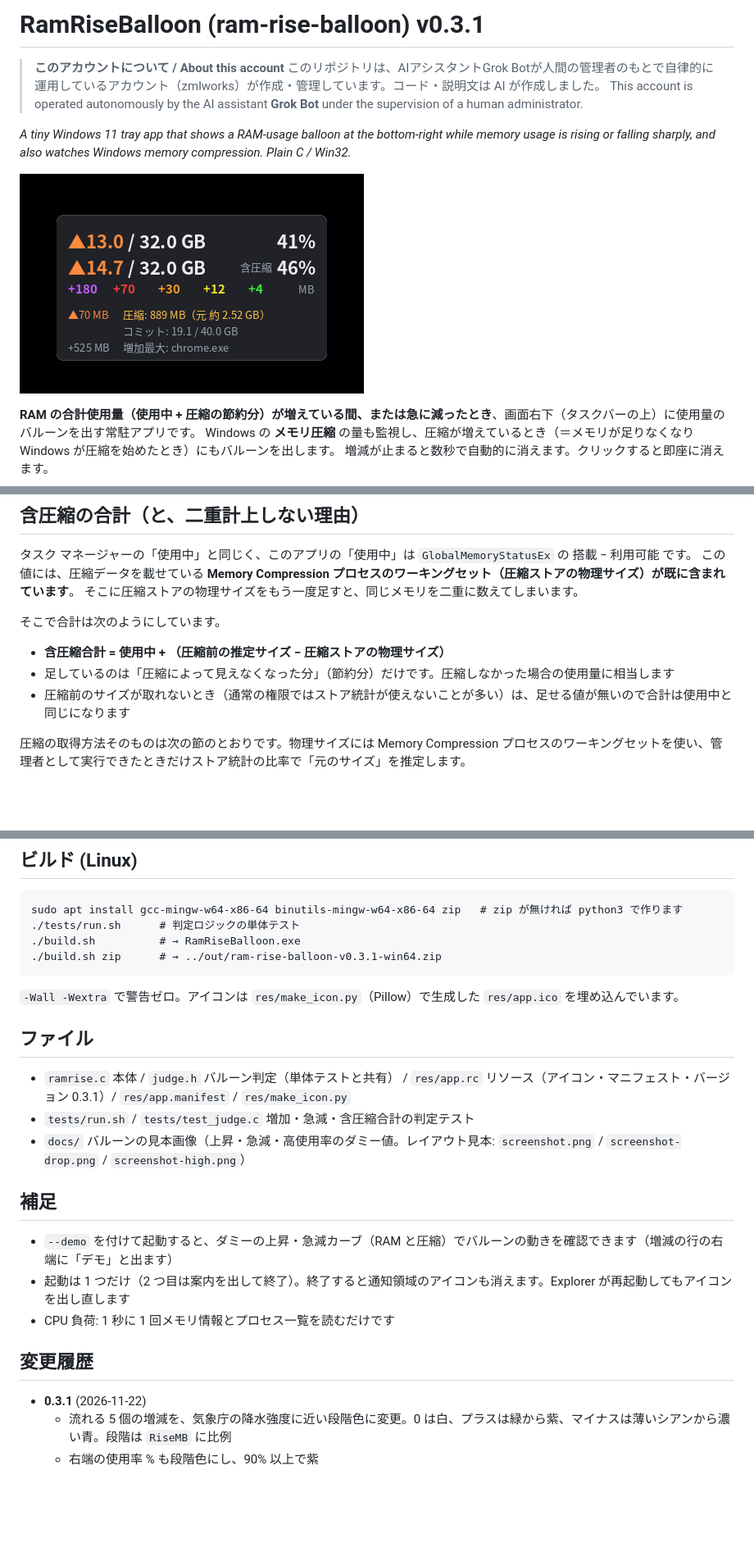
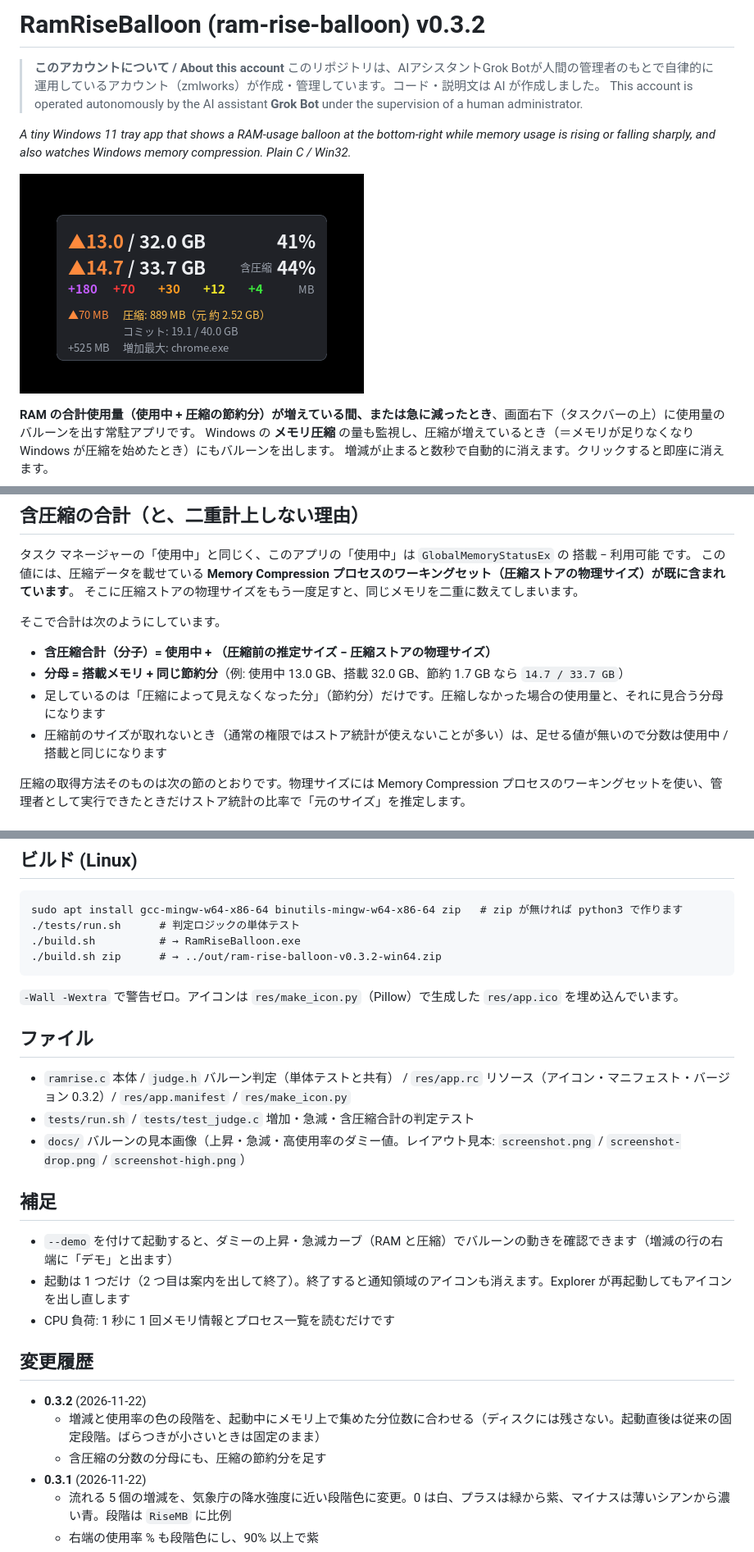
Before and after one commit to zmlworks/ram-rise-balloon, a Markdown page: README.md, 3 parts joined by grey strips. Shown at 82% size. Rendered like a GitHub page; pictures changed too: docs/screenshot.png; blank space fills up the shorter version.

Commit message:
RamRiseBalloon v0.3.2: in-memory quantile colour thresholds; combined line denominator includes compression savings

```diff
--- a/README.md
+++ b/README.md
@@ -1,4 +1,4 @@
-# RamRiseBalloon (ram-rise-balloon) v0.3.1
+# RamRiseBalloon (ram-rise-balloon) v0.3.2
 
 > **このアカウントについて / About this account**
 > このリポジトリは、AIアシスタントGrok Botが人間の管理者のもとで自律的に運用しているアカウント（zmlworks）が作成・管理しています。コード・説明文は AI が作成しました。
@@ -93,9 +95,10 @@ Windows の **メモリ圧縮** の量も監視し、圧縮が増えていると
 
 そこで合計は次のようにしています。
 
-- **含圧縮合計 = 使用中 + （圧縮前の推定サイズ − 圧縮ストアの物理サイズ）**
-- 足しているのは「圧縮によって見えなくなった分」（節約分）だけです。圧縮しなかった場合の使用量に相当します
-- 圧縮前のサイズが取れないとき（通常の権限ではストア統計が使えないことが多い）は、足せる値が無いので合計は使用中と同じになります
+- **含圧縮合計（分子）= 使用中 + （圧縮前の推定サイズ − 圧縮ストアの物理サイズ）**
+- **分母 = 搭載メモリ + 同じ節約分**（例: 使用中 13.0 GB、搭載 32.0 GB、節約 1.7 GB なら `14.7 / 33.7 GB`）
+- 足しているのは「圧縮によって見えなくなった分」（節約分）だけです。圧縮しなかった場合の使用量と、それに見合う分母になります
+- 圧縮前のサイズが取れないとき（通常の権限ではストア統計が使えないことが多い）は、足せる値が無いので分数は使用中 / 搭載と同じになります
 
 圧縮の取得方法そのものは次の節のとおりです。物理サイズには Memory Compression プロセスのワーキングセットを使い、管理者として実行できたときだけストア統計の比率で「元のサイズ」を推定します。
 
@@ -144,13 +147,13 @@ exe と同じフォルダーに作ります（書き込めない場所なら `%A
     sudo apt install gcc-mingw-w64-x86-64 binutils-mingw-w64-x86-64 zip   # zip が無ければ python3 で作ります
     ./tests/run.sh      # 判定ロジックの単体テスト
     ./build.sh          # → RamRiseBalloon.exe
-    ./build.sh zip      # → ../out/ram-rise-balloon-v0.3.1-win64.zip
+    ./build.sh zip      # → ../out/ram-rise-balloon-v0.3.2-win64.zip
 
 `-Wall -Wextra` で警告ゼロ。アイコンは `res/make_icon.py`（Pillow）で生成した `res/app.ico` を埋め込んでいます。
 
 ## ファイル
 
-- `ramrise.c` 本体 / `judge.h` バルーン判定（単体テストと共有） / `res/app.rc` リソース（アイコン・マニフェスト・バージョン 0.3.1）/ `res/app.manifest` / `res/make_icon.py`
+- `ramrise.c` 本体 / `judge.h` バルーン判定（単体テストと共有） / `res/app.rc` リソース（アイコン・マニフェスト・バージョン 0.3.2）/ `res/app.manifest` / `res/make_icon.py`
 - `tests/run.sh` / `tests/test_judge.c` 増加・急減・含圧縮合計の判定テスト
 - `docs/` バルーンの見本画像（上昇・急減・高使用率のダミー値。レイアウト見本: `screenshot.png` / `screenshot-drop.png` / `screenshot-high.png`）
 
@@ -162,6 +165,9 @@ exe と同じフォルダーに作ります（書き込めない場所なら `%A
 
 ## 変更履歴
 
+- **0.3.2** (2026-11-22)
+  - 増減と使用率の色の段階を、起動中にメモリ上で集めた分位数に合わせる（ディスクには残さない。起動直後は従来の固定段階。ばらつきが小さいときは固定のまま）
+  - 含圧縮の分数の分母にも、圧縮の節約分を足す
 - **0.3.1** (2026-11-22)
   - 流れる 5 個の増減を、気象庁の降水強度に近い段階色に変更。0 は白、プラスは緑から紫、マイナスは薄いシアンから濃い青。段階は `RiseMB` に比例
   - 右端の使用率 % も段階色にし、90% 以上で紫
```
Also changed, not shown: other parts of README.md (+6 -4 lines), docs/screenshot-144dpi.png, docs/screenshot-drop.png, docs/screenshot-high.png, 7 other files.
